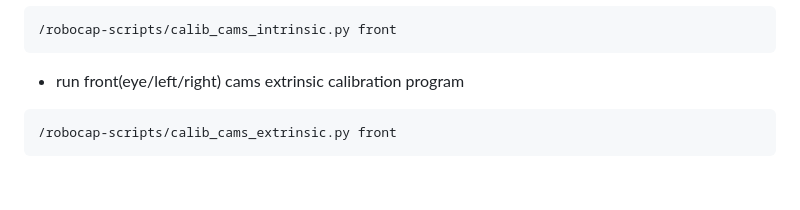
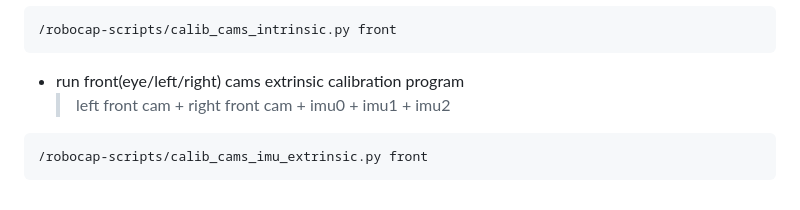
Before and after one commit to frodobots-org/robocap-tools, a Markdown page: README.md, the part around the change. GitHub-like rendering.

````diff
--- a/README.md
+++ b/README.md
@@ -106,7 +106,7 @@ source /opt/ros/noetic/setup.bash
 ```
 
 * run front(eye/left/right) cams extrinsic calibration program
-
+  >left front cam + right front cam + imu0 + imu1 + imu2
 ```shell
-/robocap-scripts/calib_cams_extrinsic.py front
+/robocap-scripts/calib_cams_imu_extrinsic.py front
 ```
````
